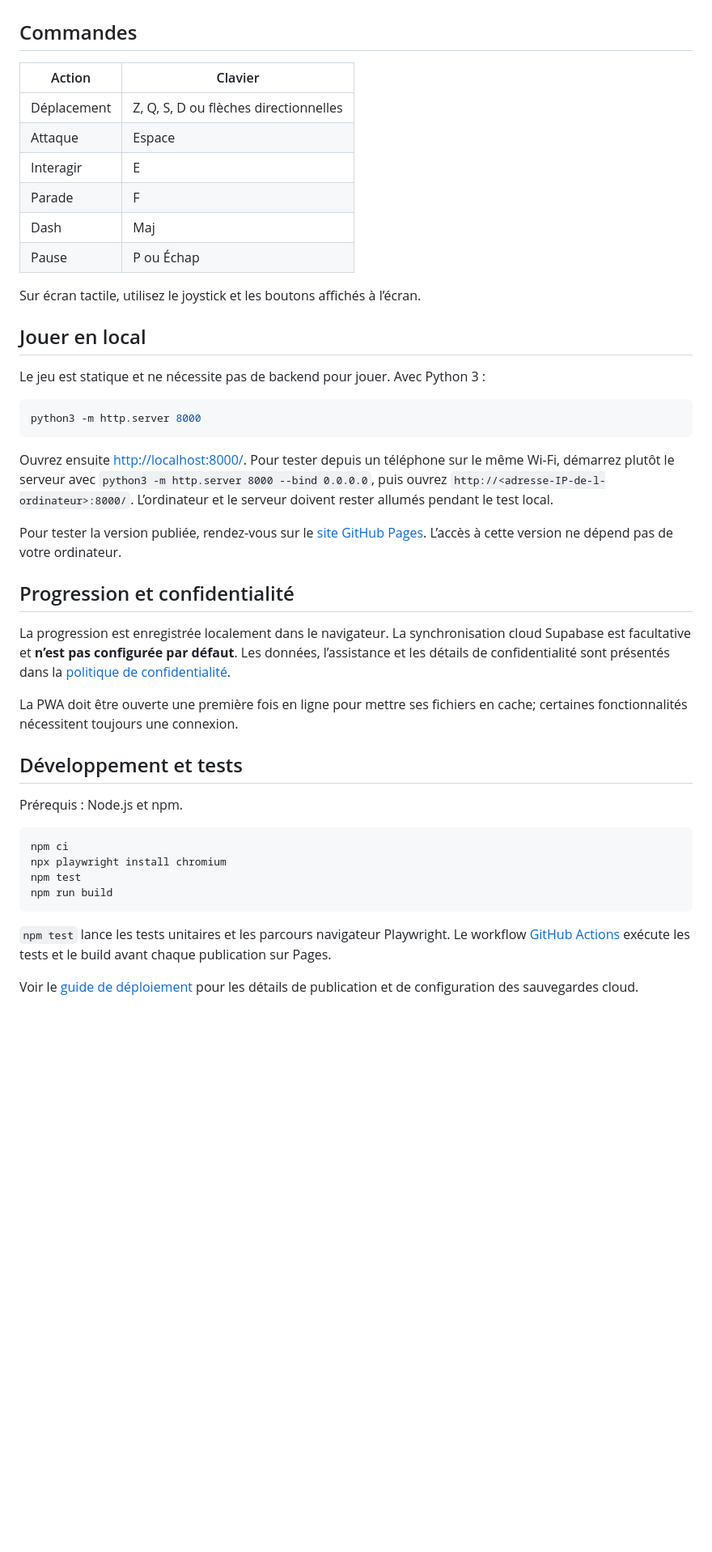
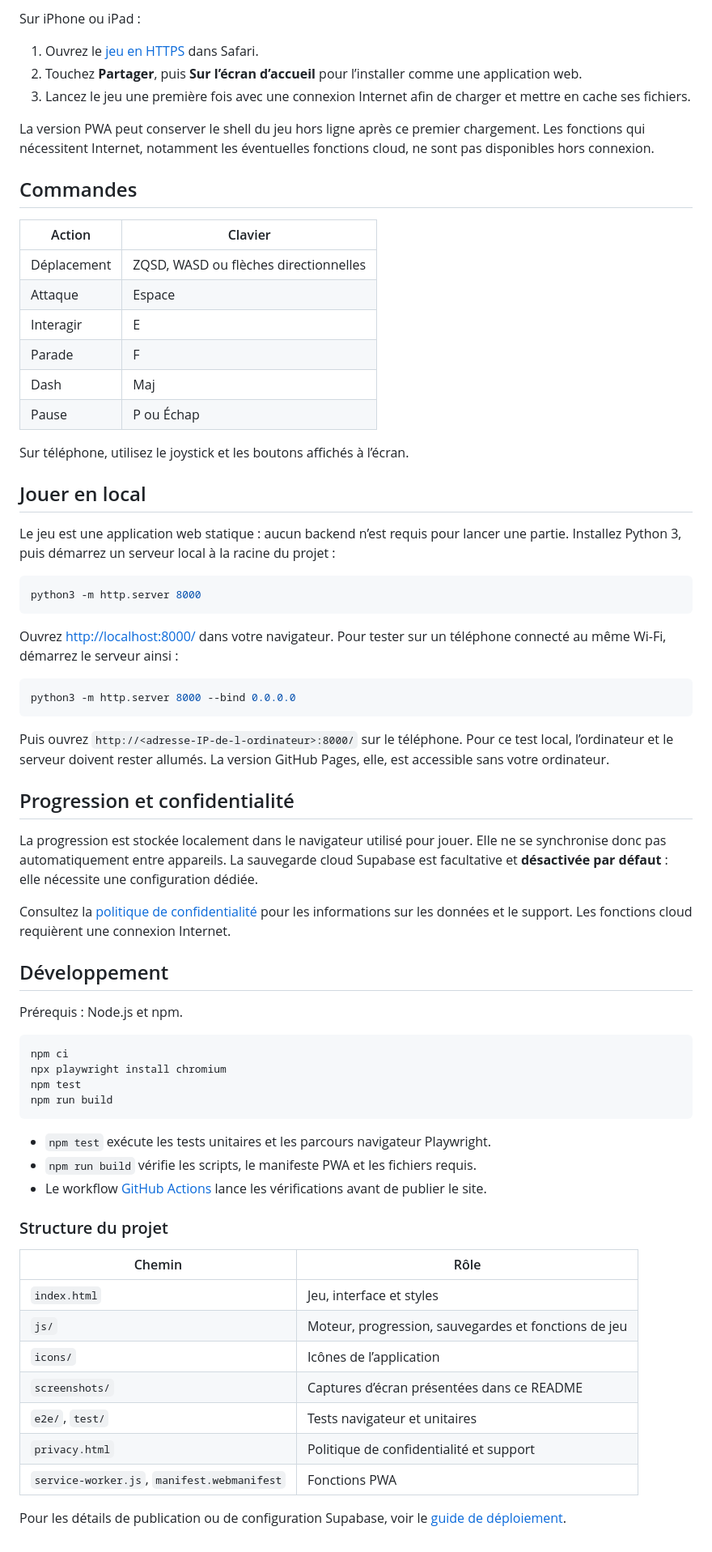
Before and after one commit to WIYOTL/dungeons-the-curse-of-the-dungeon, a Markdown page: README.md, the part around one of its changes. Shown at 81% size. Drawn GitHub-style; blank space fills up the shorter version.

````diff
--- a/README.md
+++ b/README.md
@@ -16,36 +48,47 @@ Jeu d’action fantastique jouable dans un navigateur, sur ordinateur et sur mob
+Sur iPhone ou iPad :
+
+1. Ouvrez le [jeu en HTTPS](https://wiyotl.github.io/dungeons-the-curse-of-the-dungeon/) dans Safari.
+2. Touchez **Partager**, puis **Sur l’écran d’accueil** pour l’installer comme une application web.
+3. Lancez le jeu une première fois avec une connexion Internet afin de charger et mettre en cache ses fichiers.
+
+La version PWA peut conserver le shell du jeu hors ligne après ce premier chargement. Les fonctions qui nécessitent Internet, notamment les éventuelles fonctions cloud, ne sont pas disponibles hors connexion.
 
 ## Commandes
 
 | Action | Clavier |
 | --- | --- |
-| Déplacement | Z, Q, S, D ou flèches directionnelles |
+| Déplacement | ZQSD, WASD ou flèches directionnelles |
 | Attaque | Espace |
 | Interagir | E |
 | Parade | F |
 | Dash | Maj |
 | Pause | P ou Échap |
 
-Sur écran tactile, utilisez le joystick et les boutons affichés à l’écran.
+Sur téléphone, utilisez le joystick et les boutons affichés à l’écran.
 
 ## Jouer en local
 
-Le jeu est statique et ne nécessite pas de backend pour jouer. Avec Python 3 :
+Le jeu est une application web statique : aucun backend n’est requis pour lancer une partie. Installez Python 3, puis démarrez un serveur local à la racine du projet :
 
 ```sh
 python3 -m http.server 8000
 ```
 
-Ouvrez ensuite <http://localhost:8000/>. Pour tester depuis un téléphone sur le même Wi-Fi, démarrez plutôt le serveur avec `python3 -m http.server 8000 --bind 0.0.0.0`, puis ouvrez `http://<adresse-IP-de-l-ordinateur>:8000/`. L’ordinateur et le serveur doivent rester allumés pendant le test local.
+Ouvrez <http://localhost:8000/> dans votre navigateur. Pour tester sur un téléphone connecté au même Wi-Fi, démarrez le serveur ainsi :
 
-Pour tester la version publiée, rendez-vous sur le [site GitHub Pages](https://wiyotl.github.io/dungeons-the-curse-of-the-dungeon/). L’accès à cette version ne dépend pas de votre ordinateur.
+```sh
+python3 -m http.server 8000 --bind 0.0.0.0
+```
+
+Puis ouvrez `http://<adresse-IP-de-l-ordinateur>:8000/` sur le téléphone. Pour ce test local, l’ordinateur et le serveur doivent rester allumés. La version GitHub Pages, elle, est accessible sans votre ordinateur.
 
 ## Progression et confidentialité
 
-La progression est enregistrée localement dans le navigateur. La synchronisation cloud Supabase est facultative et **n’est pas configurée par défaut**. Les données, l’assistance et les détails de confidentialité sont présentés dans la [politique de confidentialité](privacy.html).
+La progression est stockée localement dans le navigateur utilisé pour jouer. Elle ne se synchronise donc pas automatiquement entre appareils. La sauvegarde cloud Supabase est facultative et **désactivée par défaut** : elle nécessite une configuration dédiée.
 
-La PWA doit être ouverte une première fois en ligne pour mettre ses fichiers en cache; certaines fonctionnalités nécessitent toujours une connexion.
+Consultez la [politique de confidentialité](privacy.html) pour les informations sur les données et le support. Les fonctions cloud requièrent une connexion Internet.
 
-## Développement et tests
+## Développement
 
 Prérequis : Node.js et npm.
 
@@ -56,6 +99,20 @@ npm test
 npm run build
 ```
 
-`npm test` lance les tests unitaires et les parcours navigateur Playwright. Le workflow [GitHub Actions](.github/workflows/pages.yml) exécute les tests et le build avant chaque publication sur Pages.
+- `npm test` exécute les tests unitaires et les parcours navigateur Playwright.
+- `npm run build` vérifie les scripts, le manifeste PWA et les fichiers requis.
+- Le workflow [GitHub Actions](.github/workflows/pages.yml) lance les vérifications avant de publier le site.
 
-Voir le [guide de déploiement](DEPLOYMENT.md) pour les détails de publication et de configuration des sauvegardes cloud.
+### Structure du projet
+
+| Chemin | Rôle |
+| --- | --- |
+| `index.html` | Jeu, interface et styles |
+| `js/` | Moteur, progression, sauvegardes et fonctions de jeu |
+| `icons/` | Icônes de l’application |
+| `screenshots/` | Captures d’écran présentées dans ce README |
+| `e2e/`, `test/` | Tests navigateur et unitaires |
+| `privacy.html` | Politique de confidentialité et support |
+| `service-worker.js`, `manifest.webmanifest` | Fonctions PWA |
+
+Pour les détails de publication ou de configuration Supabase, voir le [guide de déploiement](DEPLOYMENT.md).
````
Also changed, not shown: other parts of README.md (+42 -10 lines), README_en.md (+77 -20 lines), screenshots/desktop-gameplay.png (added), screenshots/mobile-gameplay.png (added), screenshots/title-screen.png (added).
